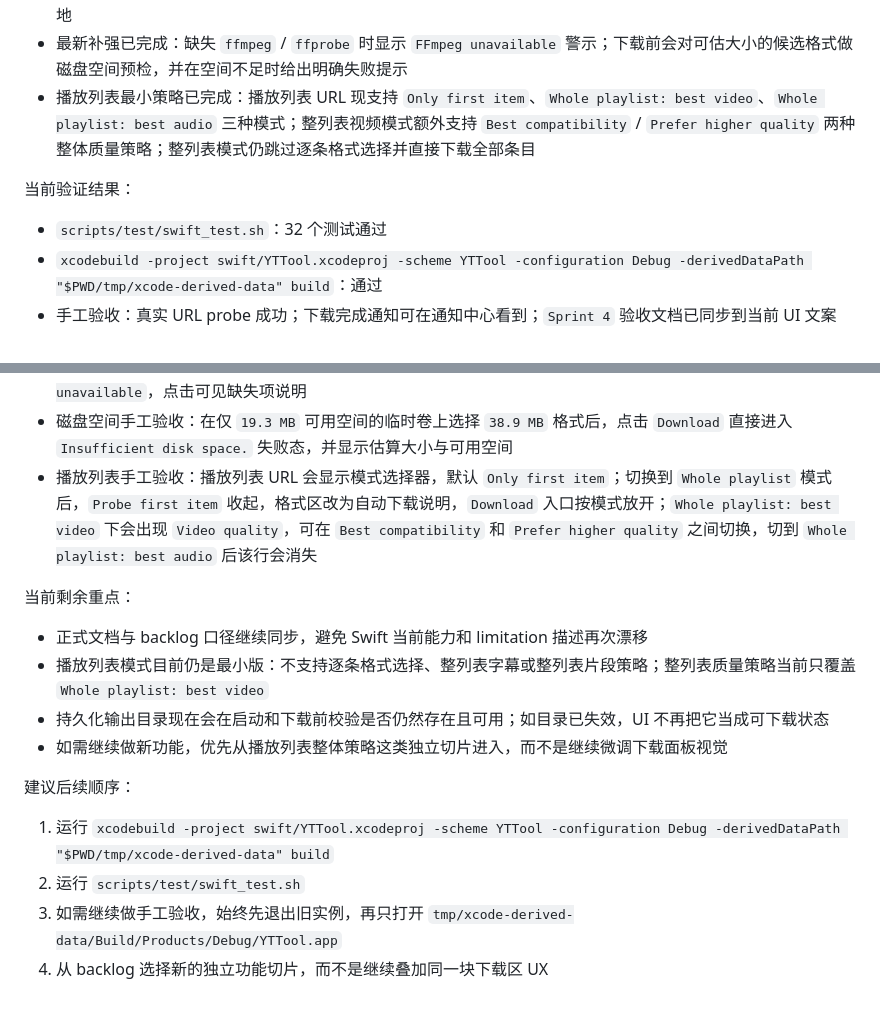
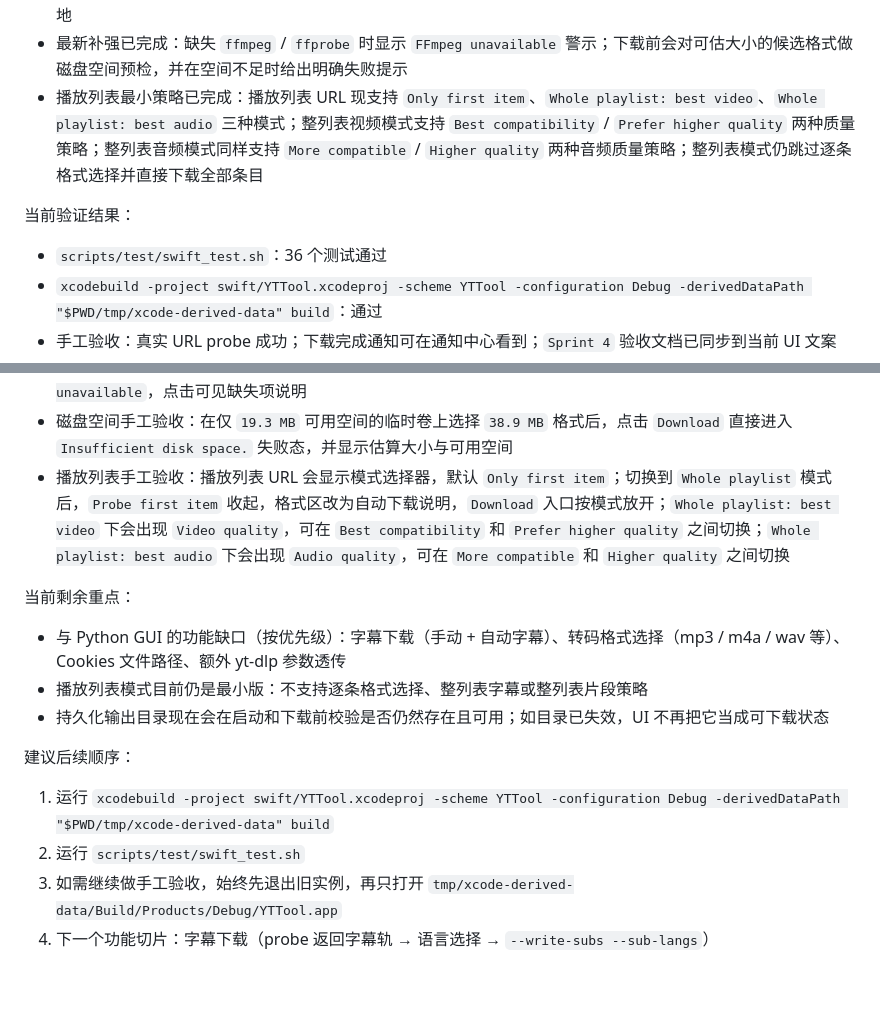
Before and after one commit to Vyk3/yt-tool, a Markdown page: swift/README.md, 2 parts joined by grey strips. GitHub-like rendering.

Commit message:
docs(swift): sync README to current state
- Audio quality strategy now covers both best-video and best-audio modes
- Test count updated: 32 → 36
- Playlist manual verification note updated to include Audio quality picker
- Remaining gap list rewritten: replaced vague "sync backlog" with concrete
  feature list (subtitles, transcode format, cookies, extra args)
- Next step updated to subtitle download

Co-Authored-By: Claude Sonnet 4.6 <noreply@anthropic.com>

```diff
--- a/swift/README.md
+++ b/swift/README.md
@@ -13,10 +13,10 @@
 - `M4` 体验补强已完成：URL 拖拽、最近目录记忆、下载完成通知、格式列表可读性优化已落地
 - `Sprint 5` 已完成：会话级 `Session Log`、下载区阶段层级与进度排版、完成态快捷操作、失败态提示收口均已落地
 - 最新补强已完成：缺失 `ffmpeg` / `ffprobe` 时显示 `FFmpeg unavailable` 警示；下载前会对可估大小的候选格式做磁盘空间预检，并在空间不足时给出明确失败提示
-- 播放列表最小策略已完成：播放列表 URL 现支持 `Only first item`、`Whole playlist: best video`、`Whole playlist: best audio` 三种模式；整列表视频模式额外支持 `Best compatibility` / `Prefer higher quality` 两种整体质量策略；整列表模式仍跳过逐条格式选择并直接下载全部条目
+- 播放列表最小策略已完成：播放列表 URL 现支持 `Only first item`、`Whole playlist: best video`、`Whole playlist: best audio` 三种模式；整列表视频模式支持 `Best compatibility` / `Prefer higher quality` 两种质量策略；整列表音频模式同样支持 `More compatible` / `Higher quality` 两种音频质量策略；整列表模式仍跳过逐条格式选择并直接下载全部条目
 
 当前验证结果：
-- `scripts/test/swift_test.sh`：32 个测试通过
+- `scripts/test/swift_test.sh`：36 个测试通过
 - `xcodebuild -project swift/YTTool.xcodeproj -scheme YTTool -configuration Debug -derivedDataPath "$PWD/tmp/xcode-derived-data" build`：通过
 - 手工验收：真实 URL probe 成功；下载完成通知可在通知中心看到；`Sprint 4` 验收文档已同步到当前 UI 文案
 - 运行时取消验证：已分别验证 `yt-dlp` 下载阶段取消，以及 `ffmpeg` 合并阶段取消，Cancel 对 `yt-dlp -> ffmpeg` 进程树生效
@@ -24,16 +24,15 @@
 - 最新手工验收：fresh debug build 已确认下载可从 `Preparing` 正常走到 `Completed`，并正确显示完成路径与通知日志；`Downloading` 中间态也已由手工截图确认，百分比与 `Size / Speed / ETA` 可见
 - 缺失工具手工验收：最新 Debug build 中临时移走 app bundle 的 `ffprobe` 后，下载区会显示 `FFmpeg unavailable`，点击可见缺失项说明
 - 磁盘空间手工验收：在仅 `19.3 MB` 可用空间的临时卷上选择 `38.9 MB` 格式后，点击 `Download` 直接进入 `Insufficient disk space.` 失败态，并显示估算大小与可用空间
-- 播放列表手工验收：播放列表 URL 会显示模式选择器，默认 `Only first item`；切换到 `Whole playlist` 模式后，`Probe first item` 收起，格式区改为自动下载说明，`Download` 入口按模式放开；`Whole playlist: best video` 下会出现 `Video quality`，可在 `Best compatibility` 和 `Prefer higher quality` 之间切换，切到 `Whole playlist: best audio` 后该行会消失
+- 播放列表手工验收：播放列表 URL 会显示模式选择器，默认 `Only first item`；切换到 `Whole playlist` 模式后，`Probe first item` 收起，格式区改为自动下载说明，`Download` 入口按模式放开；`Whole playlist: best video` 下会出现 `Video quality`，可在 `Best compatibility` 和 `Prefer higher quality` 之间切换；`Whole playlist: best audio` 下会出现 `Audio quality`，可在 `More compatible` 和 `Higher quality` 之间切换
 
 当前剩余重点：
-- 正式文档与 backlog 口径继续同步，避免 Swift 当前能力和 limitation 描述再次漂移
-- 播放列表模式目前仍是最小版：不支持逐条格式选择、整列表字幕或整列表片段策略；整列表质量策略当前只覆盖 `Whole playlist: best video`
+- 与 Python GUI 的功能缺口（按优先级）：字幕下载（手动 + 自动字幕）、转码格式选择（mp3 / m4a / wav 等）、Cookies 文件路径、额外 yt-dlp 参数透传
+- 播放列表模式目前仍是最小版：不支持逐条格式选择、整列表字幕或整列表片段策略
 - 持久化输出目录现在会在启动和下载前校验是否仍然存在且可用；如目录已失效，UI 不再把它当成可下载状态
-- 如需继续做新功能，优先从播放列表整体策略这类独立切片进入，而不是继续微调下载面板视觉
 
 建议后续顺序：
 1. 运行 `xcodebuild -project swift/YTTool.xcodeproj -scheme YTTool -configuration Debug -derivedDataPath "$PWD/tmp/xcode-derived-data" build`
 2. 运行 `scripts/test/swift_test.sh`
 3. 如需继续做手工验收，始终先退出旧实例，再只打开 `tmp/xcode-derived-data/Build/Products/Debug/YTTool.app`
-4. 从 backlog 选择新的独立功能切片，而不是继续叠加同一块下载区 UX
+4. 下一个功能切片：字幕下载（probe 返回字幕轨 → 语言选择 → `--write-subs --sub-langs`）
```
